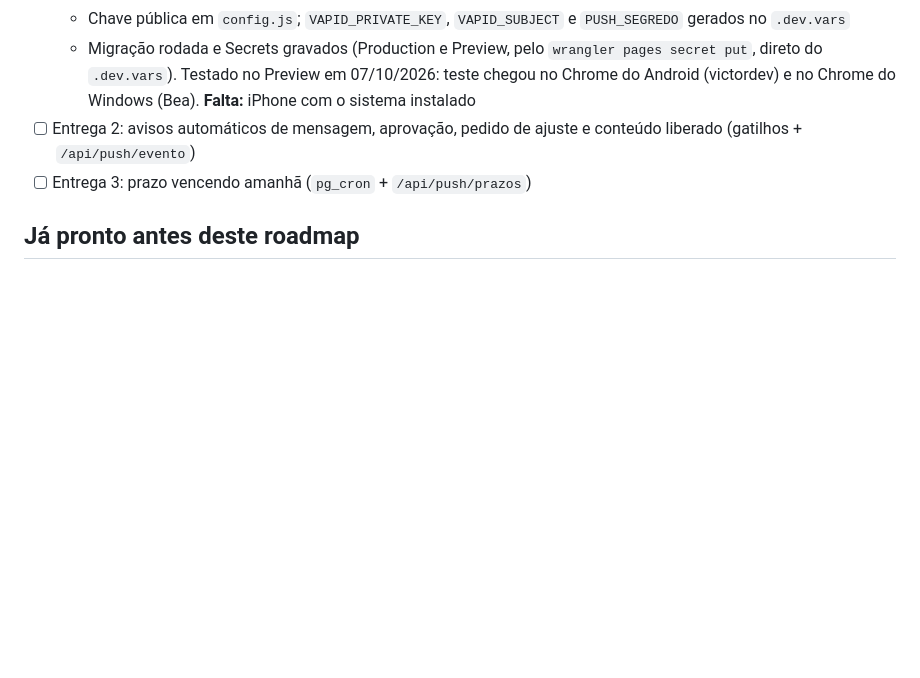
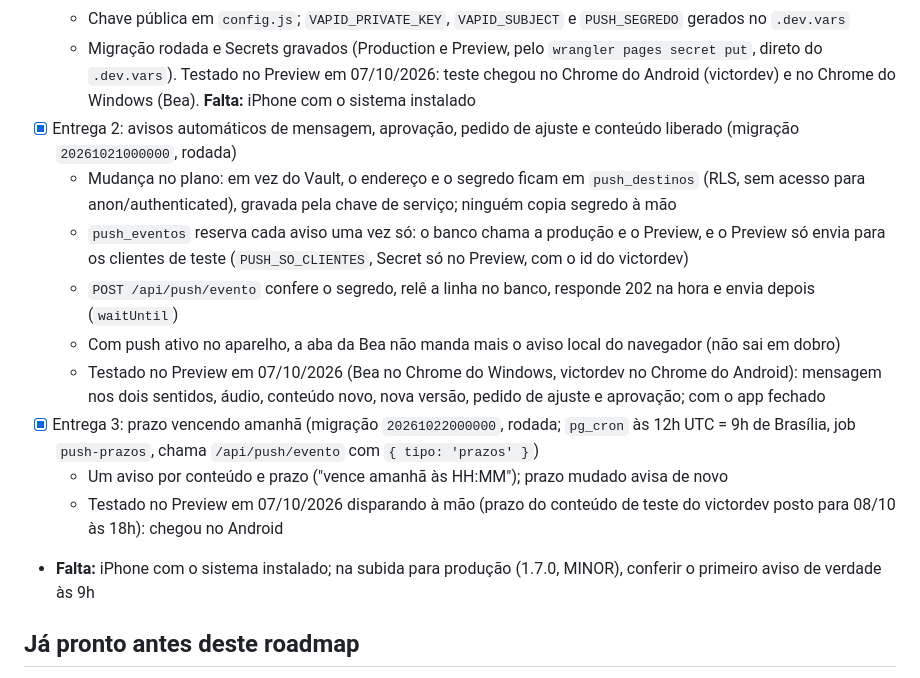
Before and after one commit to beacreativeco/beacreativeco-clientes, a Markdown page: ROADMAP.md, the part around one of its changes. Drawn GitHub-style; blank space fills up the shorter version.

Commit message:
Roadmap: notificações push testadas no Preview (entregas 2 e 3)
Co-Authored-By: Claude Opus 5.5 <noreply@anthropic.com>

```diff
--- a/ROADMAP.md
+++ b/ROADMAP.md
@@ -187,8 +187,16 @@ Ao fim de cada entrega, este arquivo é atualizado e a próxima é indicada. Des
      - Aba Mensagens da Bea: "Avisar no navegador" virou "Ativar notificações"
      - Chave pública em `config.js`; `VAPID_PRIVATE_KEY`, `VAPID_SUBJECT` e `PUSH_SEGREDO` gerados no `.dev.vars`
      - Migração rodada e Secrets gravados (Production e Preview, pelo `wrangler pages secret put`, direto do `.dev.vars`). Testado no Preview em 07/10/2026: teste chegou no Chrome do Android (victordev) e no Chrome do Windows (Bea). **Falta:** iPhone com o sistema instalado
-   - [ ] Entrega 2: avisos automáticos de mensagem, aprovação, pedido de ajuste e conteúdo liberado (gatilhos + `/api/push/evento`)
-   - [ ] Entrega 3: prazo vencendo amanhã (`pg_cron` + `/api/push/prazos`)
+   - [x] Entrega 2: avisos automáticos de mensagem, aprovação, pedido de ajuste e conteúdo liberado (migração `20261021000000`, rodada)
+     - Mudança no plano: em vez do Vault, o endereço e o segredo ficam em `push_destinos` (RLS, sem acesso para anon/authenticated), gravada pela chave de serviço; ninguém copia segredo à mão
+     - `push_eventos` reserva cada aviso uma vez só: o banco chama a produção e o Preview, e o Preview só envia para os clientes de teste (`PUSH_SO_CLIENTES`, Secret só no Preview, com o id do victordev)
+     - `POST /api/push/evento` confere o segredo, relê a linha no banco, responde 202 na hora e envia depois (`waitUntil`)
+     - Com push ativo no aparelho, a aba da Bea não manda mais o aviso local do navegador (não sai em dobro)
+     - Testado no Preview em 07/10/2026 (Bea no Chrome do Windows, victordev no Chrome do Android): mensagem nos dois sentidos, áudio, conteúdo novo, nova versão, pedido de ajuste e aprovação; com o app fechado
+   - [x] Entrega 3: prazo vencendo amanhã (migração `20261022000000`, rodada; `pg_cron` às 12h UTC = 9h de Brasília, job `push-prazos`, chama `/api/push/evento` com `{ tipo: 'prazos' }`)
+     - Um aviso por conteúdo e prazo ("vence amanhã às HH:MM"); prazo mudado avisa de novo
+     - Testado no Preview em 07/10/2026 disparando à mão (prazo do conteúdo de teste do victordev posto para 08/10 às 18h): chegou no Android
+   - **Falta:** iPhone com o sistema instalado; na subida para produção (1.7.0, MINOR), conferir o primeiro aviso de verdade às 9h
 
 ## Já pronto antes deste roadmap
 
```
Also changed, not shown: other parts of ROADMAP.md (+1 -1 lines), CLAUDE.md (+3 -1 lines).
